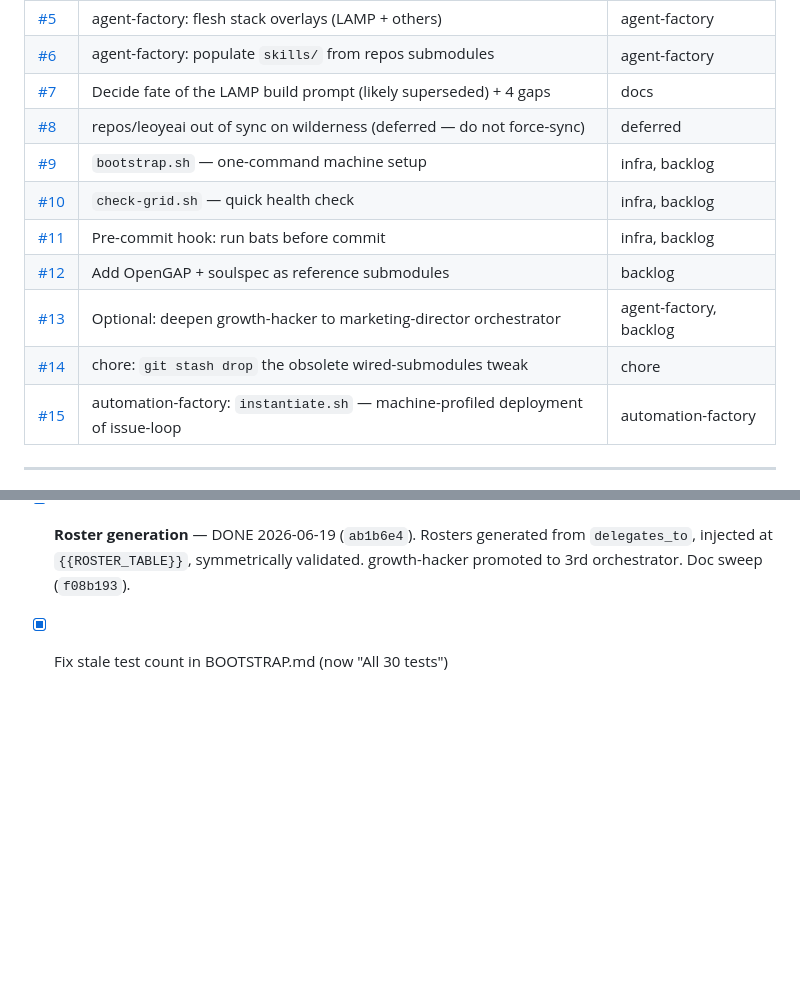
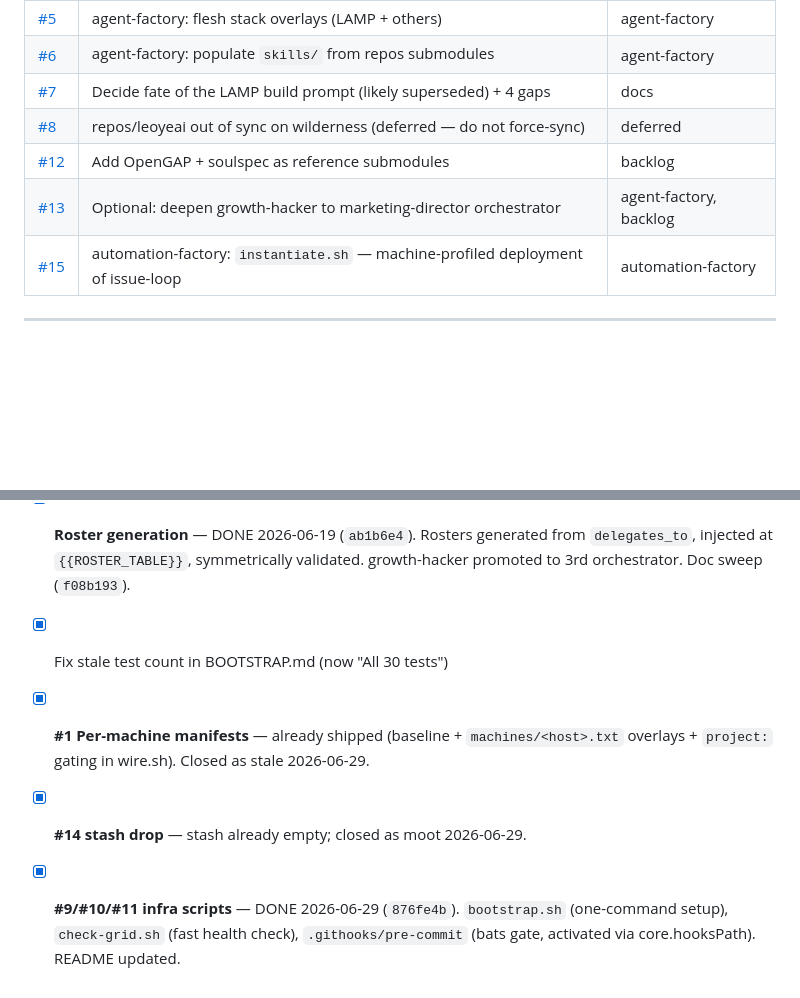
Before and after one commit to oneafrikan/the-grid, a Markdown page: TODO.md, 2 parts joined by grey strips. Rendered like a GitHub page; blank space fills up the shorter version.

Commit message:
docs(todo): close #1/#9/#10/#11/#14 — issue map + Done history
Co-Authored-By: Claude Opus 4.8 (1M context) <noreply@anthropic.com>

```diff
--- a/TODO.md
+++ b/TODO.md
@@ -24,12 +24,8 @@ Paperclip emitter targets (**#3**, **#4**).
 | [#6](https://github.com/oneafrikan/the-grid/issues/6) | agent-factory: populate `skills/` from repos submodules | agent-factory |
 | [#7](https://github.com/oneafrikan/the-grid/issues/7) | Decide fate of the LAMP build prompt (likely superseded) + 4 gaps | docs |
 | [#8](https://github.com/oneafrikan/the-grid/issues/8) | repos/leoyeai out of sync on wilderness (deferred — do not force-sync) | deferred |
-| [#9](https://github.com/oneafrikan/the-grid/issues/9) | `bootstrap.sh` — one-command machine setup | infra, backlog |
-| [#10](https://github.com/oneafrikan/the-grid/issues/10) | `check-grid.sh` — quick health check | infra, backlog |
-| [#11](https://github.com/oneafrikan/the-grid/issues/11) | Pre-commit hook: run bats before commit | infra, backlog |
 | [#12](https://github.com/oneafrikan/the-grid/issues/12) | Add OpenGAP + soulspec as reference submodules | backlog |
 | [#13](https://github.com/oneafrikan/the-grid/issues/13) | Optional: deepen growth-hacker to marketing-director orchestrator | agent-factory, backlog |
-| [#14](https://github.com/oneafrikan/the-grid/issues/14) | chore: `git stash drop` the obsolete wired-submodules tweak | chore |
 | [#15](https://github.com/oneafrikan/the-grid/issues/15) | automation-factory: `instantiate.sh` — machine-profiled deployment of issue-loop | automation-factory |
 
 ---
@@ -53,3 +49,6 @@ Paperclip emitter targets (**#3**, **#4**).
 - [x] **9. Update CLAUDE.md** — agent loading model + `wire.sh` agent wiring
 - [x] **Roster generation** — DONE 2026-06-19 (`ab1b6e4`). Rosters generated from `delegates_to`, injected at `{{ROSTER_TABLE}}`, symmetrically validated. growth-hacker promoted to 3rd orchestrator. Doc sweep (`f08b193`).
 - [x] Fix stale test count in BOOTSTRAP.md (now "All 30 tests")
+- [x] **#1 Per-machine manifests** — already shipped (baseline + `machines/<host>.txt` overlays + `project:` gating in wire.sh). Closed as stale 2026-06-29.
+- [x] **#14 stash drop** — stash already empty; closed as moot 2026-06-29.
+- [x] **#9/#10/#11 infra scripts** — DONE 2026-06-29 (`876fe4b`). `bootstrap.sh` (one-command setup), `check-grid.sh` (fast health check), `.githooks/pre-commit` (bats gate, activated via core.hooksPath). README updated.
```
